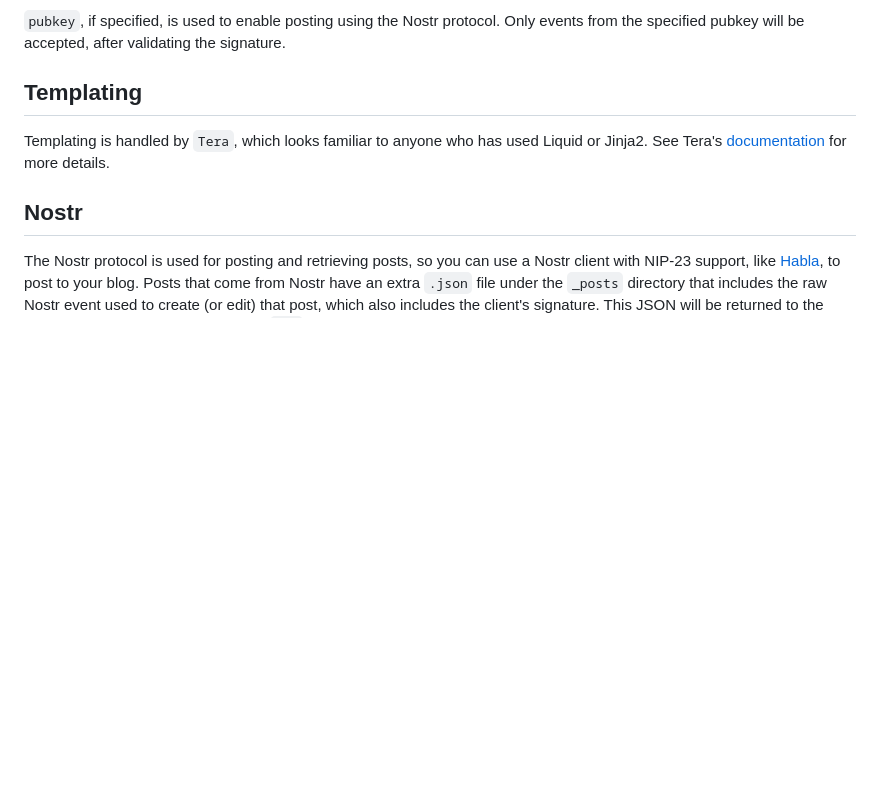
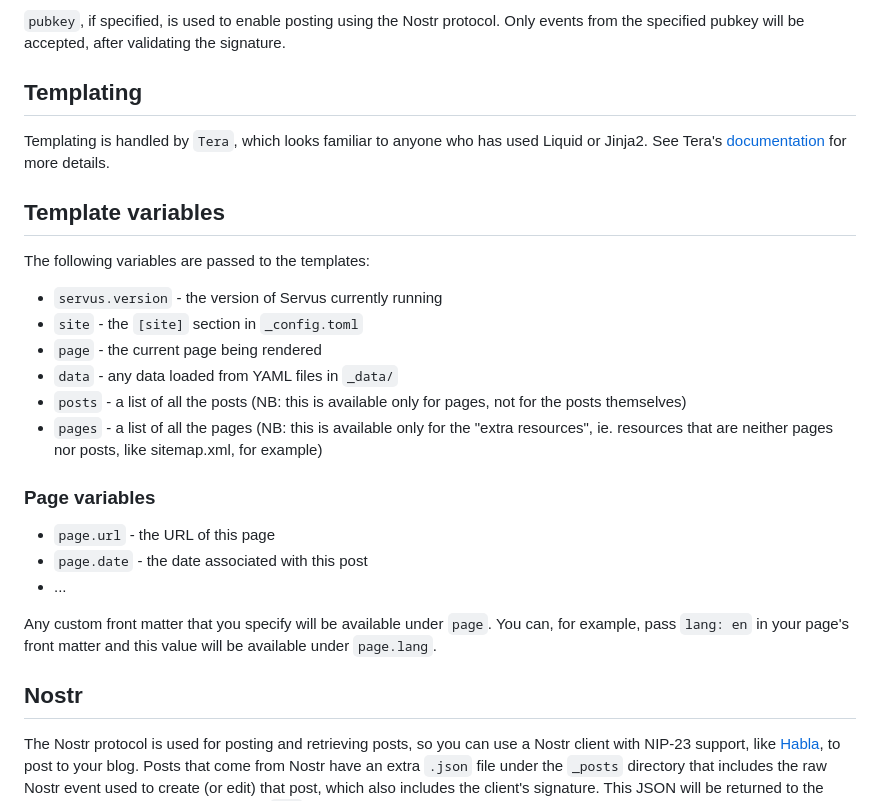
Before and after one commit to servuscms/servus, a Markdown page: README.md, the part around the change. Drawn GitHub-style; blank space fills up the shorter version.

```diff
--- a/README.md
+++ b/README.md
@@ -86,6 +86,25 @@ All properties present under `[site]` are passed directly to the templates: `tit
 
 Templating is handled by `Tera`, which looks familiar to anyone who has used Liquid or Jinja2. See Tera's [documentation](https://tera.netlify.app/docs/) for more details.
 
+## Template variables
+
+The following variables are passed to the templates:
+
+* `servus.version` - the version of Servus currently running
+* `site` - the `[site]` section in `_config.toml`
+* `page` - the current page being rendered
+* `data` - any data loaded from YAML files in `_data/`
+* `posts` - a list of all the posts (NB: this is available only for pages, not for the posts themselves)
+* `pages` - a list of all the pages (NB: this is available only for the "extra resources", ie. resources that are neither pages nor posts, like sitemap.xml, for example)
+
+### Page variables
+
+* `page.url` - the URL of this page
+* `page.date` - the date associated with this post
+* ...
+
+Any custom front matter that you specify will be available under `page`. You can, for example, pass `lang: en` in your page's front matter and this value will be available under `page.lang`.
+
 ## Nostr
 
 The Nostr protocol is used for posting and retrieving posts, so you can use a Nostr client with NIP-23 support, like [Habla](https://habla.news), to post to your blog. Posts that come from Nostr have an extra `.json` file under the `_posts` directory that includes the raw Nostr event used to create (or edit) that post, which also includes the client's signature. This JSON will be returned to the clients asking for posts using Nostr's `REQ` command, so the signature will match the pubkey when the client validates it.
```
